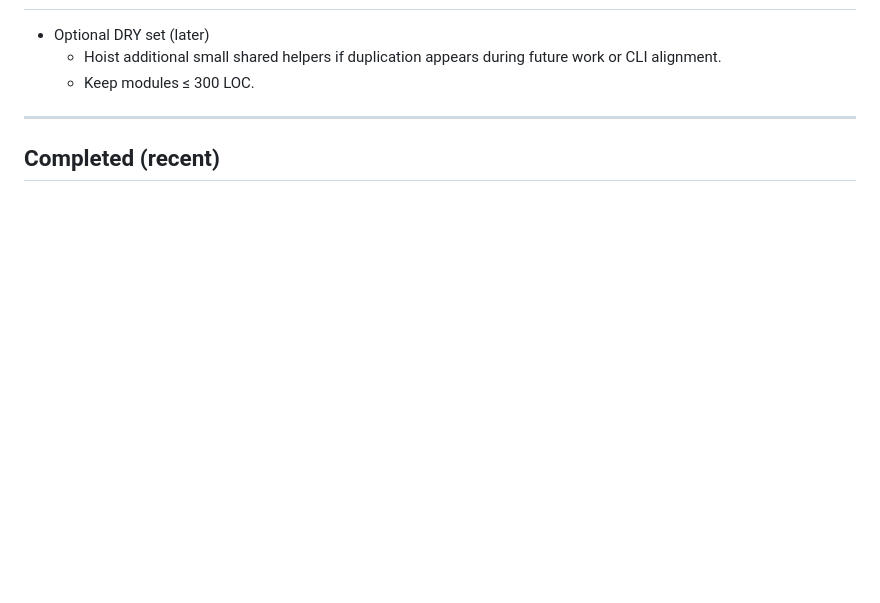
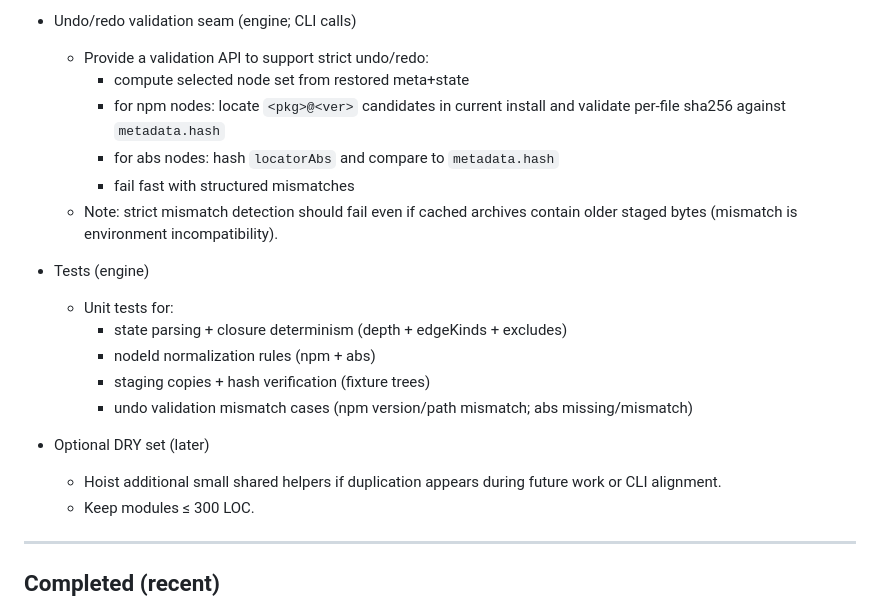
Before and after one commit to karmaniverous/stan-core, a Markdown page: .stan/system/stan.todo.md, the part around one of its changes. GitHub-like rendering; blank space fills up the shorter version.

```diff
--- a/.stan/system/stan.todo.md
+++ b/.stan/system/stan.todo.md
@@ -8,3 +56,17 @@ This plan tracks near‑term and follow‑through work for the stan‑core engin
+- Undo/redo validation seam (engine; CLI calls)
+  - Provide a validation API to support strict undo/redo:
+    - compute selected node set from restored meta+state
+    - for npm nodes: locate `<pkg>@<ver>` candidates in current install and validate per-file sha256 against `metadata.hash`
+    - for abs nodes: hash `locatorAbs` and compare to `metadata.hash`
+    - fail fast with structured mismatches
+  - Note: strict mismatch detection should fail even if cached archives contain older staged bytes (mismatch is environment incompatibility).
+
+- Tests (engine)
+  - Unit tests for:
+    - state parsing + closure determinism (depth + edgeKinds + excludes)
+    - nodeId normalization rules (npm + abs)
+    - staging copies + hash verification (fixture trees)
+    - undo validation mismatch cases (npm version/path mismatch; abs missing/mismatch)
 
 - Optional DRY set (later)
   - Hoist additional small shared helpers if duplication appears during future work or CLI alignment.
```
Also changed, not shown: other parts of .stan/system/stan.todo.md (+54 -12 lines).
